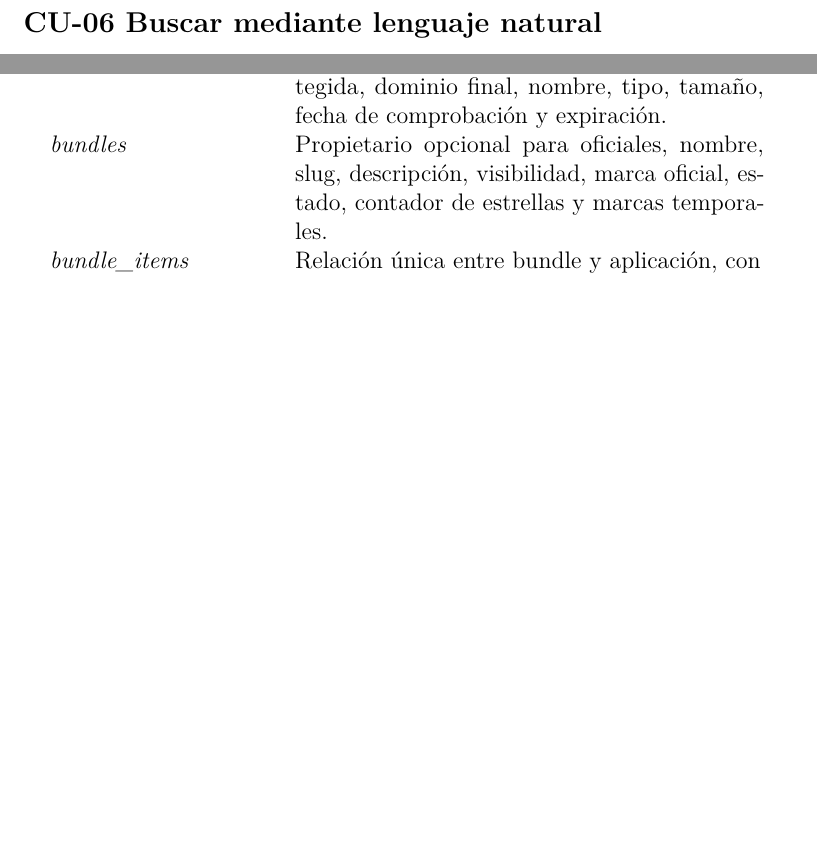
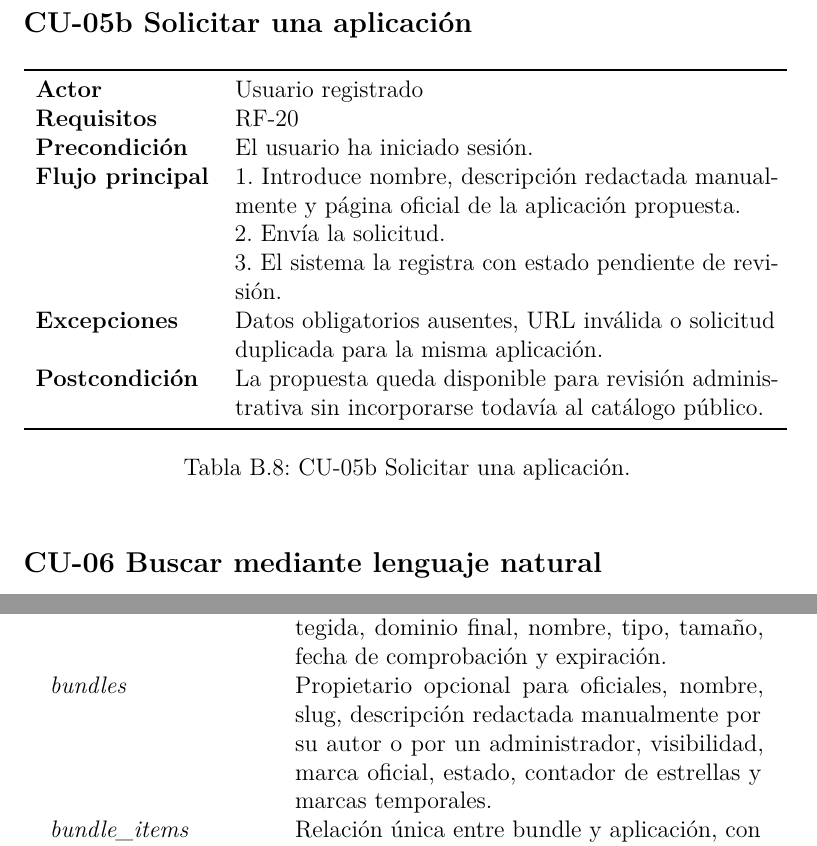
Before and after one commit to Joseleelsuper/Batch-Downloader-Memoria, a LaTeX book (anexos.tex, which reads tex/B_Requisitos.tex, tex/C_Diseno.tex): two parts of pages 22 and 24 of 39 before the commit and two parts of pages 22 and 25 of 40 after it, joined at a grey line, cut at the place of the change, the shorter picture padded with empty space. Compiled offline with pdfLaTeX.

Commit message:
La descripción de aplicaciones y bundles será redactada y editada manualmente por usuarios o administradores.

```diff
--- a/tex/B_Requisitos.tex
+++ b/tex/B_Requisitos.tex
@@ -225,6 +226,26 @@ RNF-18 & La interfaz distinguirá claramente página oficial, dominio final, tam
 \label{tabla:cu-mantener-fuente}
 \end{table}
 
+\subsection{CU-05b Solicitar una aplicación}
+
+\begin{table}[H]
+\centering
+\begin{tabularx}{\textwidth}{p{0.23\textwidth}X}
+\toprule
+\textbf{Actor} & Usuario registrado\\
+\textbf{Requisitos} & RF-20\\
+\textbf{Precondición} & El usuario ha iniciado sesión.\\
+\textbf{Flujo principal} & 1. Introduce nombre, descripción redactada manualmente y página oficial de la aplicación propuesta.\newline
+2. Envía la solicitud.\newline
+3. El sistema la registra con estado pendiente de revisión.\\
+\textbf{Excepciones} & Datos obligatorios ausentes, URL inválida o solicitud duplicada para la misma aplicación.\\
+\textbf{Postcondición} & La propuesta queda disponible para revisión administrativa sin incorporarse todavía al catálogo público.\\
+\bottomrule
+\end{tabularx}
+\caption{CU-05b Solicitar una aplicación.}
+\label{tabla:cu-solicitar-aplicacion}
+\end{table}
+
 \subsection{CU-06 Buscar mediante lenguaje natural}
 
 \begin{table}[H]
--- a/tex/C_Diseno.tex
+++ b/tex/C_Diseno.tex
@@ -23,7 +23,7 @@ Este anexo traduce los requisitos a una arquitectura implementable. Los nombres
 \emph{tags} y \emph{software\_app\_tags} & Etiquetas únicas y relación muchos a muchos con aplicaciones.\\
 \emph{download\_sources} & Aplicación, sistema operativo, arquitectura, región, país, URL de partida, tipo y configuración de resolver, dominios permitidos y estado.\\
 \emph{resolved\_sources} & Resultado temporal de resolución: URL protegida, dominio final, nombre, tipo, tamaño, fecha de comprobación y expiración.\\
-\emph{bundles} & Propietario opcional para oficiales, nombre, slug, descripción, visibilidad, marca oficial, estado, contador de estrellas y marcas temporales.\\
+\emph{bundles} & Propietario opcional para oficiales, nombre, slug, descripción redactada manualmente por su autor o por un administrador, visibilidad, marca oficial, estado, contador de estrellas y marcas temporales.\\
 \emph{bundle\_items} & Relación única entre bundle y aplicación, con preferencias opcionales de sistema y arquitectura.\\
 \emph{bundle\_stars} & Relación única usuario-bundle que representa una estrella activa.\\
 \emph{download\_jobs} & Usuario o sesión anónima, estado, contexto, tamaños, progreso, referencia temporal al ZIP, errores y expiración.\\
```
Also changed, not shown: tex/E_Manual_usuario.tex (+2 -2 lines), tex/B_Requisitos.tex (5 more changed lines), tex/C_Diseno.tex (4 more changed lines).
